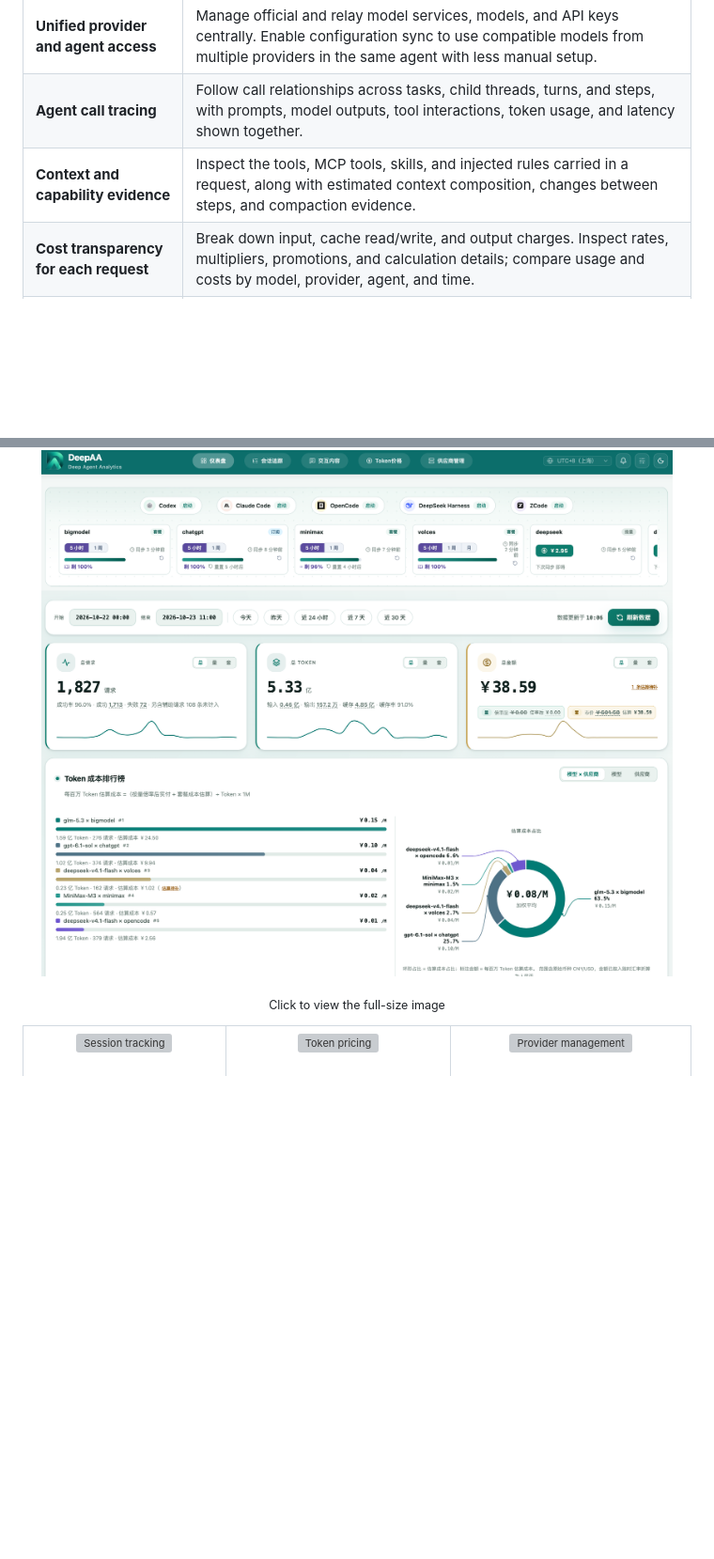
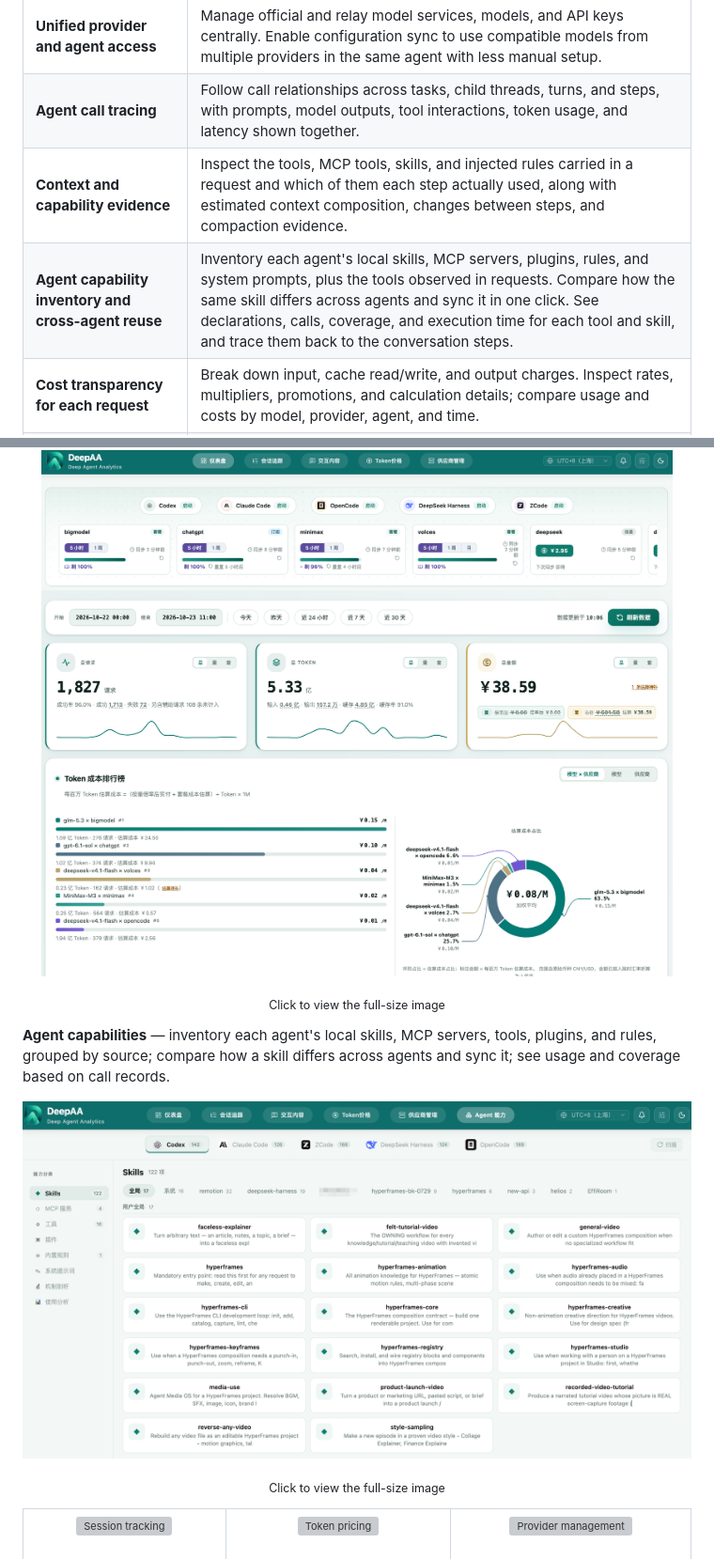
Before and after one commit to AIAgentAndy/DeepAA, a Markdown page: README_en.md, 2 parts joined by grey strips. Shown at 94% size. GitHub-like rendering; pictures changed too: docs/screenshots/agent-capabilities.png (added); blank space fills up the shorter version; grey boxes are pictures that could not be loaded.

Commit message:
v1.2.0: Agent 能力页与 Skill 跨 Agent 同步

```diff
--- a/README_en.md
+++ b/README_en.md
@@ -21,7 +21,8 @@ When you use multiple agents, models, and providers, you need to know how to man
 | --- | --- |
 | **Unified provider and agent access** | Manage official and relay model services, models, and API keys centrally. Enable configuration sync to use compatible models from multiple providers in the same agent with less manual setup. |
 | **Agent call tracing** | Follow call relationships across tasks, child threads, turns, and steps, with prompts, model outputs, tool interactions, token usage, and latency shown together. |
-| **Context and capability evidence** | Inspect the tools, MCP tools, skills, and injected rules carried in a request, along with estimated context composition, changes between steps, and compaction evidence. |
+| **Context and capability evidence** | Inspect the tools, MCP tools, skills, and injected rules carried in a request and which of them each step actually used, along with estimated context composition, changes between steps, and compaction evidence. |
+| **Agent capability inventory and cross-agent reuse** | Inventory each agent's local skills, MCP servers, plugins, rules, and system prompts, plus the tools observed in requests. Compare how the same skill differs across agents and sync it in one click. See declarations, calls, coverage, and execution time for each tool and skill, and trace them back to the conversation steps. |
 | **Cost transparency for each request** | Break down input, cache read/write, and output charges. Inspect rates, multipliers, promotions, and calculation details; compare usage and costs by model, provider, agent, and time. |
 | **Provider status and rule updates** | View balances and remaining plan quotas for supported providers, and learn about new models and changes to prices, plans, promotions, and capabilities in the published catalog. |
 | **Model failover** | Configure an ordered chain of backup models. When the required conditions are met and no response content has been returned yet, switch to an available model to reduce coding disruptions from model or service failures. |
@@ -38,6 +39,13 @@ Observability and analytics data is kept strictly on your machine and never uplo
 
 <p align="center">
   <a href="docs/screenshots/dashboard.png"><img src="docs/screenshots/dashboard-preview.png" alt="DeepAA dashboard" width="960"></a>
+</p>
+<p align="center"><sub>Click to view the full-size image</sub></p>
+
+**Agent capabilities** — inventory each agent's local skills, MCP servers, tools, plugins, and rules, grouped by source; compare how a skill differs across agents and sync it; see usage and coverage based on call records.
+
+<p align="center">
+  <a href="docs/screenshots/agent-capabilities.png"><img src="docs/screenshots/agent-capabilities.png" width="960" alt="DeepAA agent capabilities"></a>
 </p>
 <p align="center"><sub>Click to view the full-size image</sub></p>
 
```
Also changed, not shown: other parts of README_en.md (+2 -1 lines), README.md (+11 -2 lines), 2 other files.
